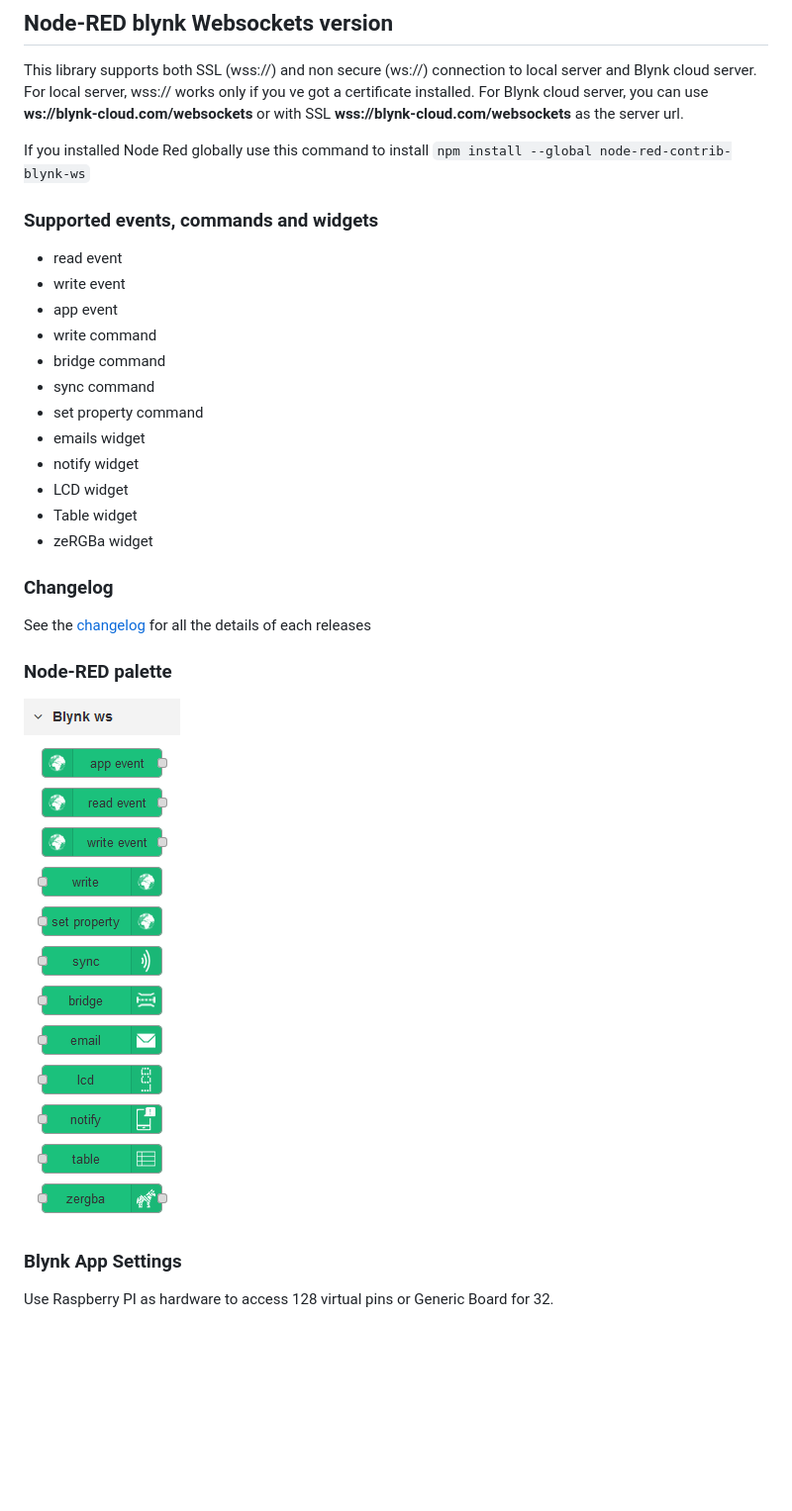
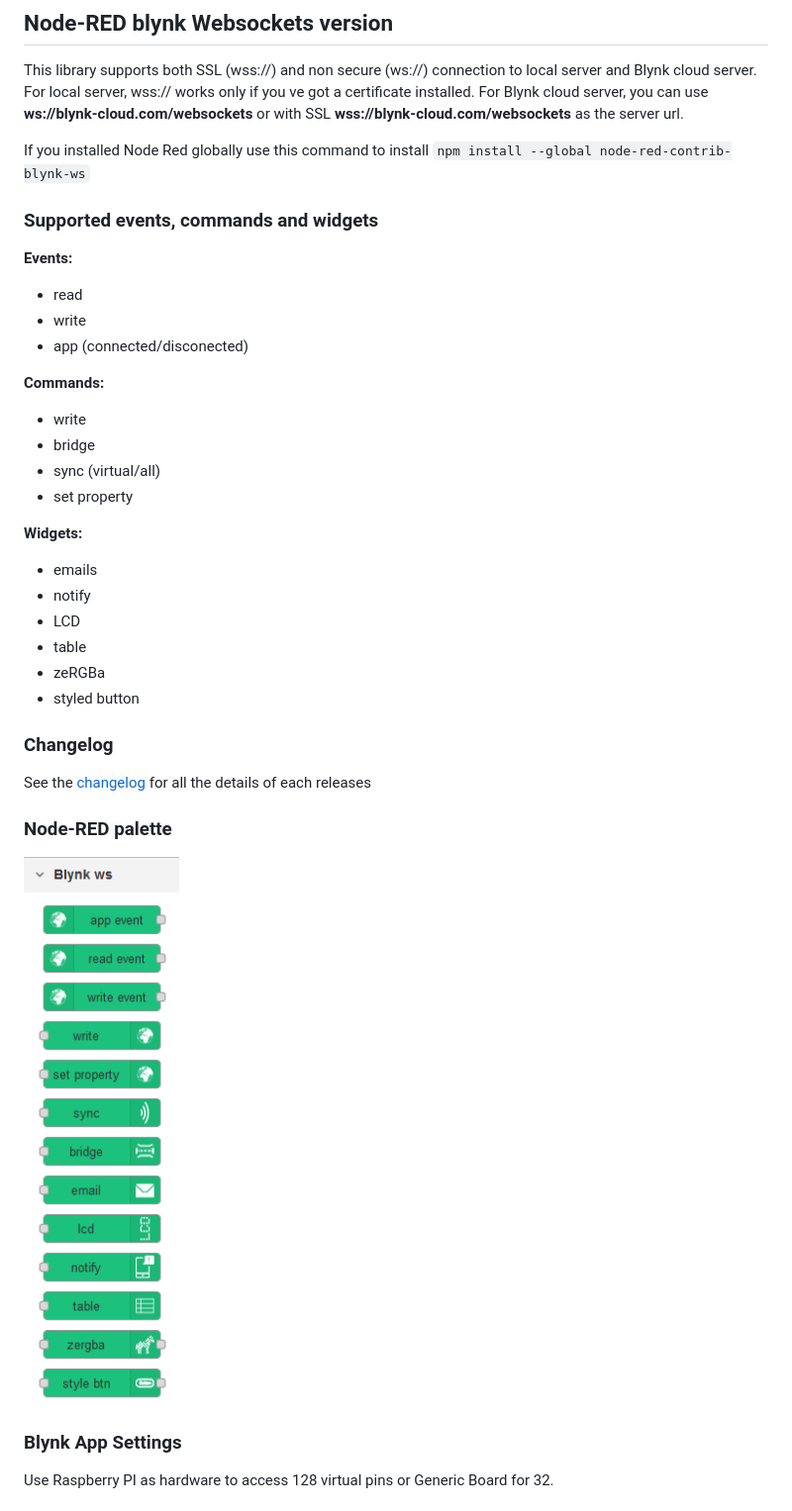
Before and after one commit to gablau/node-red-contrib-blynk-ws, a Markdown page: README.md, the part around the change printed below. Shown: that part at 99% size. GitHub-like rendering; pictures changed too: docs/img/blynk-palette.png; blank space fills up the shorter version.

```diff
--- a/README.md
+++ b/README.md
@@ -33,18 +33,24 @@ If you installed Node Red globally use this command to install
 
 ### Supported events, commands and widgets
 
-- read event
-- write event
-- app event
-- write command
-- bridge command
-- sync command
-- set property command
-- emails widget
-- notify widget
-- LCD widget
-- Table widget
-- zeRGBa widget
+**Events:**
+- read
+- write
+- app (connected/disconected)
+
+**Commands:**
+- write
+- bridge
+- sync (virtual/all)
+- set property
+
+**Widgets:**
+- emails
+- notify
+- LCD
+- table
+- zeRGBa
+- styled button
 
 ### Changelog
 
```
Also changed, not shown: other parts of README.md (+1 -1 lines), CHANGELOG.md (+19 -1 lines), 1 other file.
